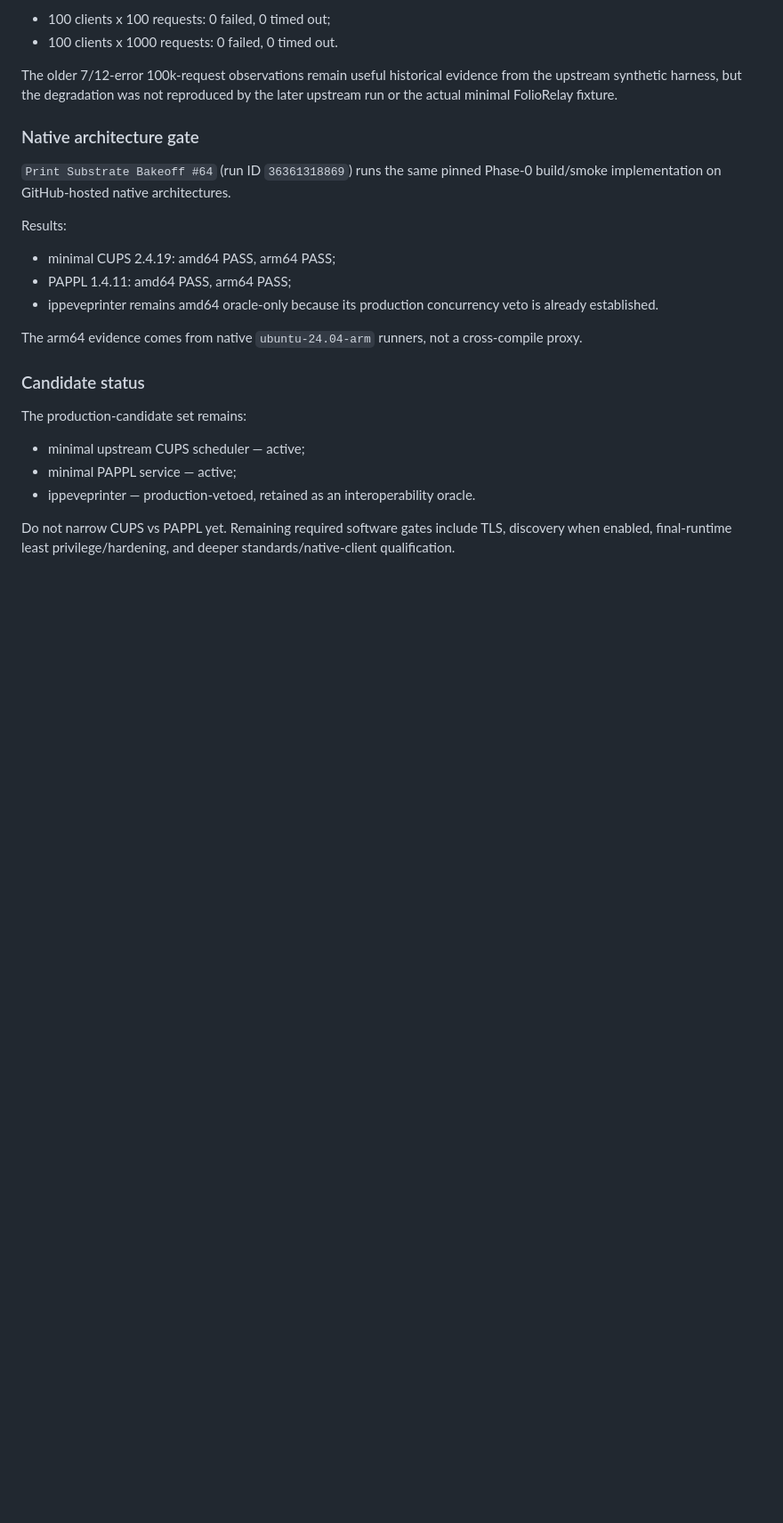
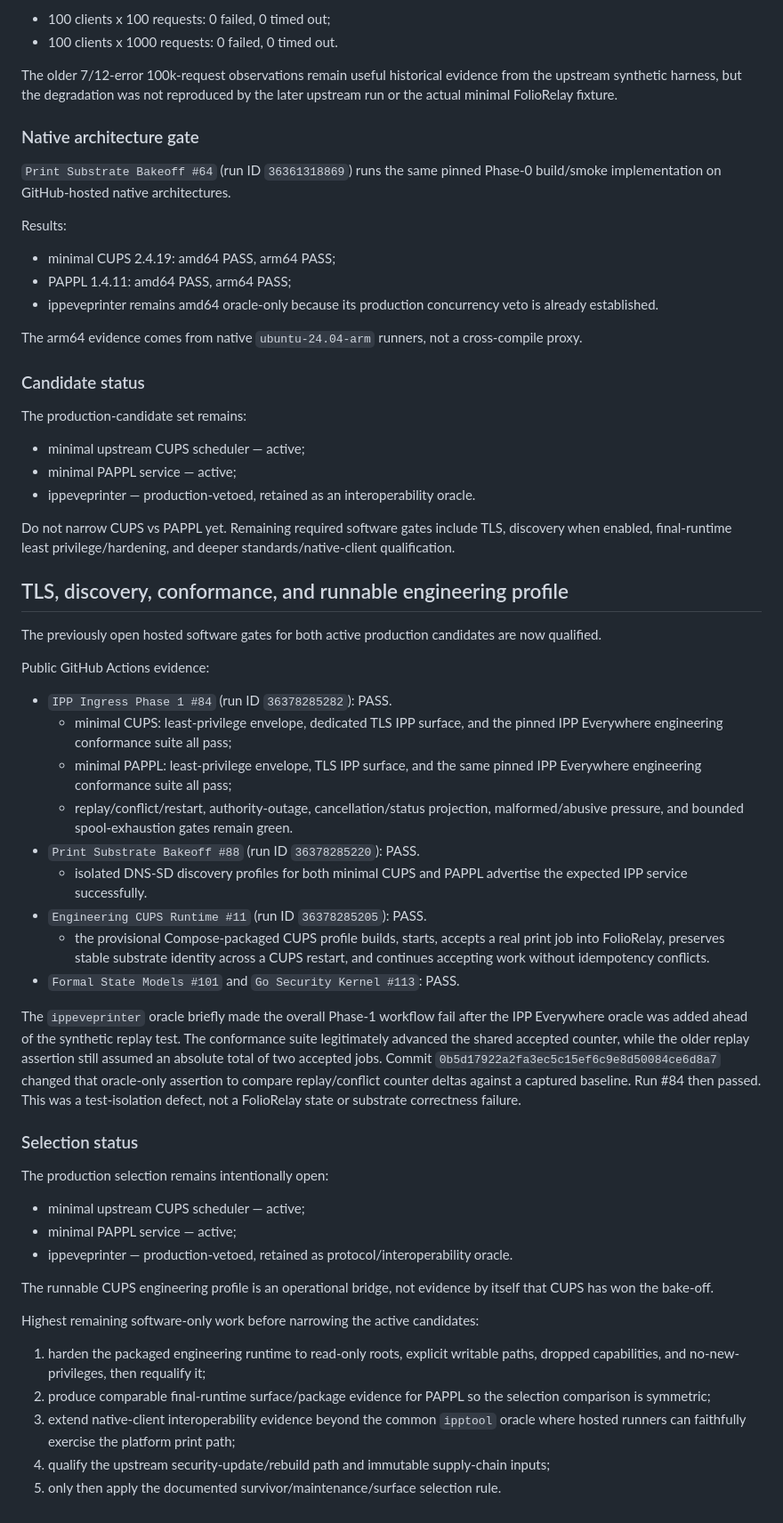
Before and after one commit to SemperSupra/folio-relay, a Markdown page: docs/PRINT_SUBSTRATE_RESULTS.md, the part around the change. Shown at 89% size. Rendered like a GitHub page; blank space fills up the shorter version.

Commit message:
docs: checkpoint current substrate qualification evidence

```diff
--- a/docs/PRINT_SUBSTRATE_RESULTS.md
+++ b/docs/PRINT_SUBSTRATE_RESULTS.md
@@ -325,3 +325,59 @@ The production-candidate set remains:
 Do not narrow CUPS vs PAPPL yet. Remaining required software gates include TLS,
 discovery when enabled, final-runtime least privilege/hardening, and deeper
 standards/native-client qualification.
+
+
+## TLS, discovery, conformance, and runnable engineering profile
+
+The previously open hosted software gates for both active production candidates
+are now qualified.
+
+Public GitHub Actions evidence:
+
+- `IPP Ingress Phase 1 #84` (run ID `36378285282`): PASS.
+  - minimal CUPS: least-privilege envelope, dedicated TLS IPP surface, and the
+    pinned IPP Everywhere engineering conformance suite all pass;
+  - minimal PAPPL: least-privilege envelope, TLS IPP surface, and the same
+    pinned IPP Everywhere engineering conformance suite all pass;
+  - replay/conflict/restart, authority-outage, cancellation/status projection,
+    malformed/abusive pressure, and bounded spool-exhaustion gates remain green.
+- `Print Substrate Bakeoff #88` (run ID `36378285220`): PASS.
+  - isolated DNS-SD discovery profiles for both minimal CUPS and PAPPL advertise
+    the expected IPP service successfully.
+- `Engineering CUPS Runtime #11` (run ID `36378285205`): PASS.
+  - the provisional Compose-packaged CUPS profile builds, starts, accepts a real
+    print job into FolioRelay, preserves stable substrate identity across a CUPS
+    restart, and continues accepting work without idempotency conflicts.
+- `Formal State Models #101` and `Go Security Kernel #113`: PASS.
+
+The `ippeveprinter` oracle briefly made the overall Phase-1 workflow fail after
+the IPP Everywhere oracle was added ahead of the synthetic replay test. The
+conformance suite legitimately advanced the shared accepted counter, while the
+older replay assertion still assumed an absolute total of two accepted jobs.
+Commit `0b5d17922a2fa3ec5c15ef6c9e8d50084ce6d8a7` changed that oracle-only
+assertion to compare replay/conflict counter deltas against a captured baseline.
+Run #84 then passed. This was a test-isolation defect, not a FolioRelay state or
+substrate correctness failure.
+
+### Selection status
+
+The production selection remains intentionally open:
+
+- minimal upstream CUPS scheduler — active;
+- minimal PAPPL service — active;
+- ippeveprinter — production-vetoed, retained as protocol/interoperability oracle.
+
+The runnable CUPS engineering profile is an operational bridge, not evidence by
+itself that CUPS has won the bake-off.
+
+Highest remaining software-only work before narrowing the active candidates:
+
+1. harden the packaged engineering runtime to read-only roots, explicit writable
+   paths, dropped capabilities, and no-new-privileges, then requalify it;
+2. produce comparable final-runtime surface/package evidence for PAPPL so the
+   selection comparison is symmetric;
+3. extend native-client interoperability evidence beyond the common `ipptool`
+   oracle where hosted runners can faithfully exercise the platform print path;
+4. qualify the upstream security-update/rebuild path and immutable
+   supply-chain inputs;
+5. only then apply the documented survivor/maintenance/surface selection rule.
```
